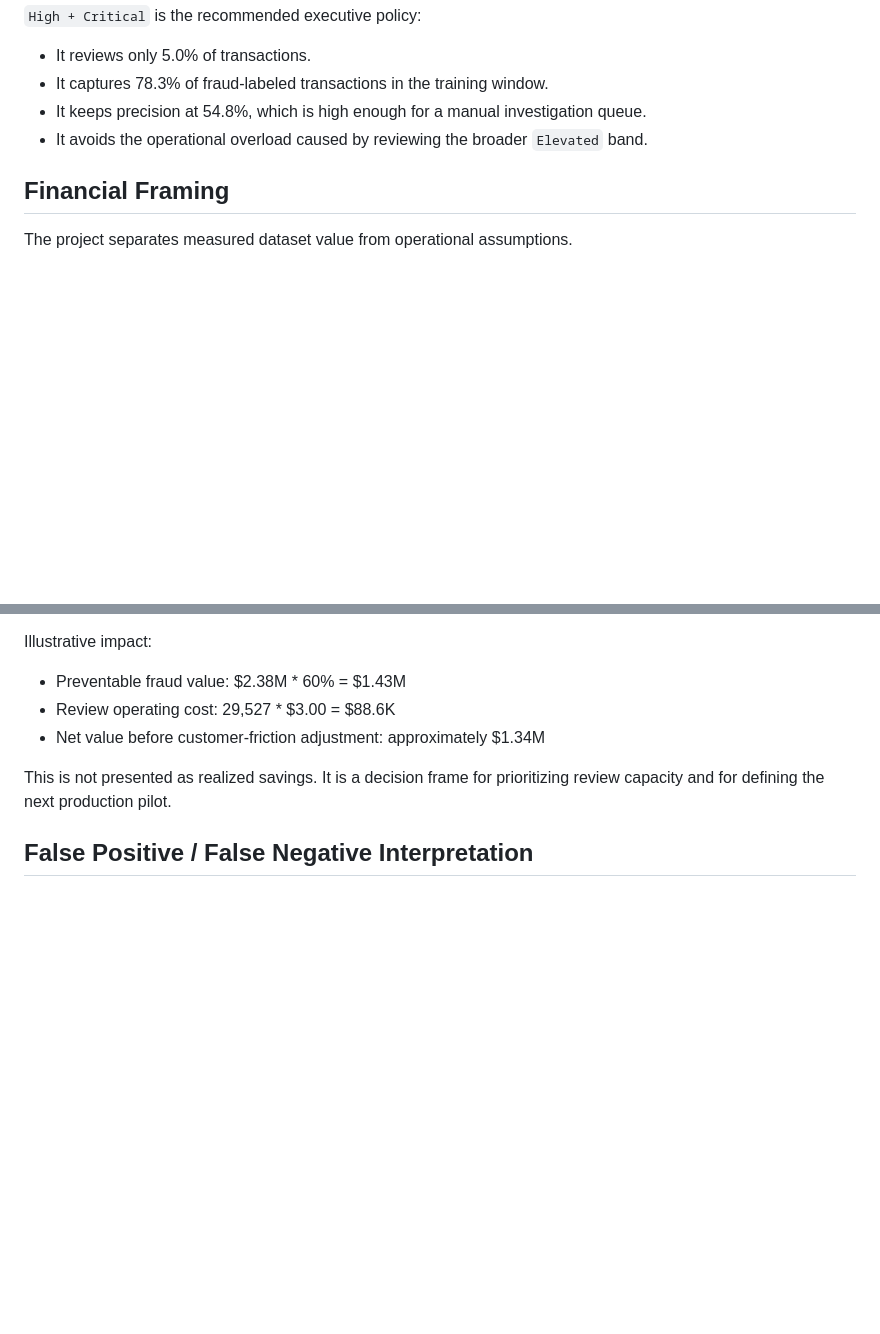
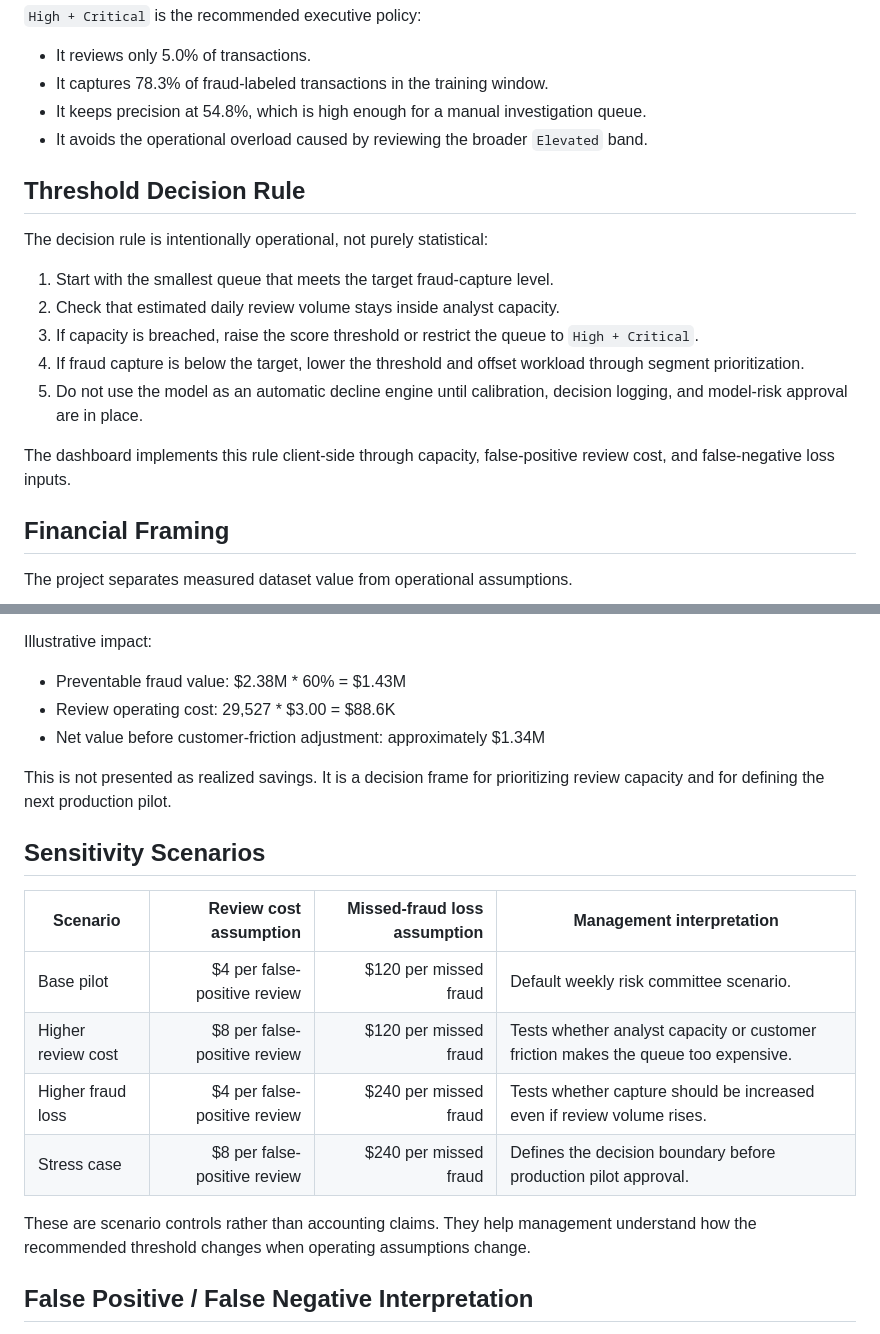
Before and after one commit to senanurcetin/ieee-fraud-detection-analytics, a Markdown page: docs/banking_business_impact.md, 2 parts joined by grey strips. GitHub-like rendering; blank space fills up the shorter version.

Commit message:
feat: strengthen fraud dashboard governance

```diff
--- a/docs/banking_business_impact.md
+++ b/docs/banking_business_impact.md
@@ -32,6 +32,18 @@ The analytical objective is not only to predict fraud, but to convert model scor
 - It keeps precision at 54.8%, which is high enough for a manual investigation queue.
 - It avoids the operational overload caused by reviewing the broader `Elevated` band.
 
+## Threshold Decision Rule
+
+The decision rule is intentionally operational, not purely statistical:
+
+1. Start with the smallest queue that meets the target fraud-capture level.
+2. Check that estimated daily review volume stays inside analyst capacity.
+3. If capacity is breached, raise the score threshold or restrict the queue to `High + Critical`.
+4. If fraud capture is below the target, lower the threshold and offset workload through segment prioritization.
+5. Do not use the model as an automatic decline engine until calibration, decision logging, and model-risk approval are in place.
+
+The dashboard implements this rule client-side through capacity, false-positive review cost, and false-negative loss inputs.
+
 ## Financial Framing
 
 The project separates measured dataset value from operational assumptions.
@@ -55,6 +67,17 @@ Illustrative impact:
 
 This is not presented as realized savings. It is a decision frame for prioritizing review capacity and for defining the next production pilot.
 
+## Sensitivity Scenarios
+
+| Scenario | Review cost assumption | Missed-fraud loss assumption | Management interpretation |
+|---|---:|---:|---|
+| Base pilot | $4 per false-positive review | $120 per missed fraud | Default weekly risk committee scenario. |
+| Higher review cost | $8 per false-positive review | $120 per missed fraud | Tests whether analyst capacity or customer friction makes the queue too expensive. |
+| Higher fraud loss | $4 per false-positive review | $240 per missed fraud | Tests whether capture should be increased even if review volume rises. |
+| Stress case | $8 per false-positive review | $240 per missed fraud | Defines the decision boundary before production pilot approval. |
+
+These are scenario controls rather than accounting claims. They help management understand how the recommended threshold changes when operating assumptions change.
+
 ## False Positive / False Negative Interpretation
 
 False positives are legitimate transactions sent to review. Their cost is analyst time, potential customer friction, and delayed approval. False negatives are fraud transactions left outside the selected review queue. Their cost is expected fraud loss and regulatory exposure. The selected policy intentionally accepts some false positives to materially reduce high-value false negatives.
```
Also changed, not shown: README.md (+1 -0 lines), docs/model_validation_recomputed.md (+13 -1 lines), docs/production_validation.md (added, +47 -0 lines), docs/assets/web_dashboard_executive_overview.png, docs/assets/web_dashboard_mobile_overview.png, docs/assets/web_dashboard_model_threshold.png, docs/assets/web_dashboard_quality_lineage.png, docs/assets/web_dashboard_segment_analysis.png, 4 other files.
